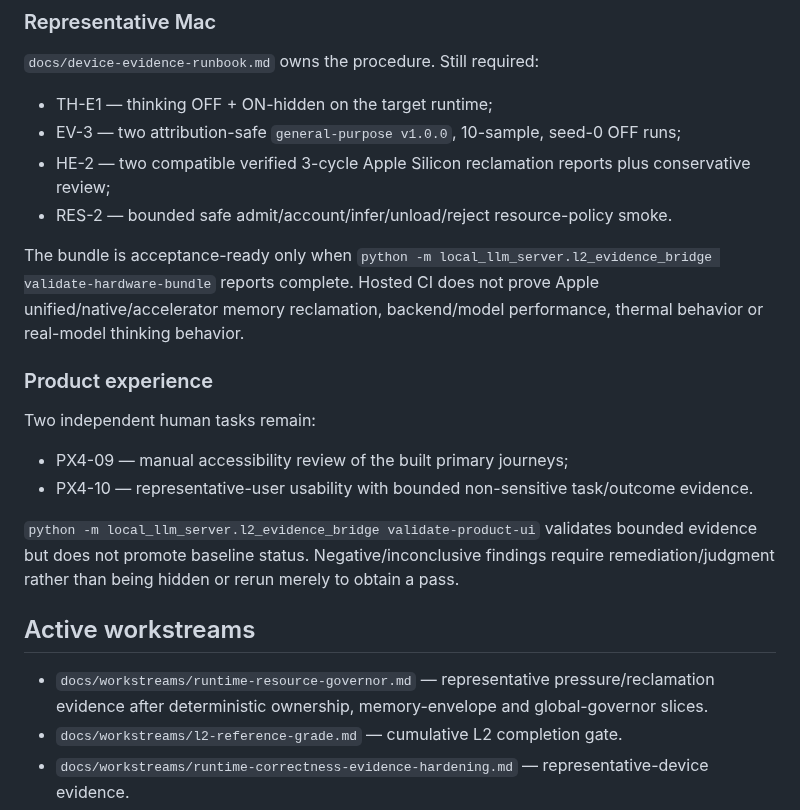
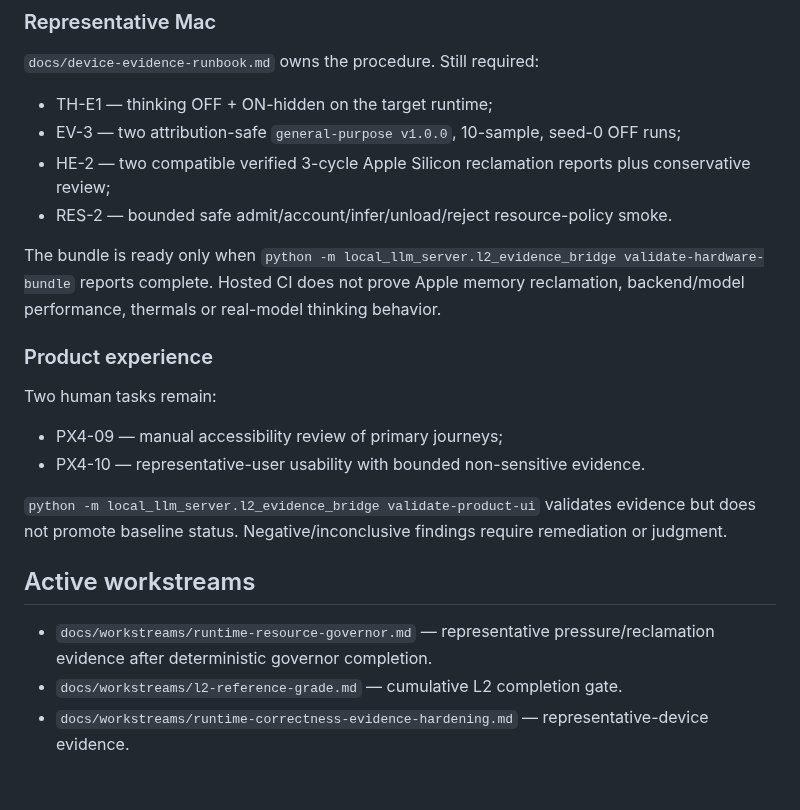
Before and after one commit to daniele21/local-llm-server, a Markdown page: docs/current-state.md, the part around one of its changes. GitHub-like rendering; blank space fills up the shorter version.

```diff
--- a/docs/current-state.md
+++ b/docs/current-state.md
@@ -52,20 +45,20 @@ The accepted L2 evidence bridge adds:
 - HE-2 — two compatible verified 3-cycle Apple Silicon reclamation reports plus conservative review;
 - RES-2 — bounded safe admit/account/infer/unload/reject resource-policy smoke.
 
-The bundle is acceptance-ready only when `python -m local_llm_server.l2_evidence_bridge validate-hardware-bundle` reports complete. Hosted CI does not prove Apple unified/native/accelerator memory reclamation, backend/model performance, thermal behavior or real-model thinking behavior.
+The bundle is ready only when `python -m local_llm_server.l2_evidence_bridge validate-hardware-bundle` reports complete. Hosted CI does not prove Apple memory reclamation, backend/model performance, thermals or real-model thinking behavior.
 
 ### Product experience
 
-Two independent human tasks remain:
+Two human tasks remain:
 
-- PX4-09 — manual accessibility review of the built primary journeys;
-- PX4-10 — representative-user usability with bounded non-sensitive task/outcome evidence.
+- PX4-09 — manual accessibility review of primary journeys;
+- PX4-10 — representative-user usability with bounded non-sensitive evidence.
 
-`python -m local_llm_server.l2_evidence_bridge validate-product-ui` validates bounded evidence but does not promote baseline status. Negative/inconclusive findings require remediation/judgment rather than being hidden or rerun merely to obtain a pass.
+`python -m local_llm_server.l2_evidence_bridge validate-product-ui` validates evidence but does not promote baseline status. Negative/inconclusive findings require remediation or judgment.
 
 ## Active workstreams
 
-- `docs/workstreams/runtime-resource-governor.md` — representative pressure/reclamation evidence after deterministic ownership, memory-envelope and global-governor slices.
+- `docs/workstreams/runtime-resource-governor.md` — representative pressure/reclamation evidence after deterministic governor completion.
 - `docs/workstreams/l2-reference-grade.md` — cumulative L2 completion gate.
 - `docs/workstreams/runtime-correctness-evidence-hardening.md` — representative-device evidence.
 - `docs/workstreams/v040-product-ui-l2.md` — manual accessibility/usability evidence.
```
Also changed, not shown: other parts of docs/current-state.md (+13 -20 lines).
